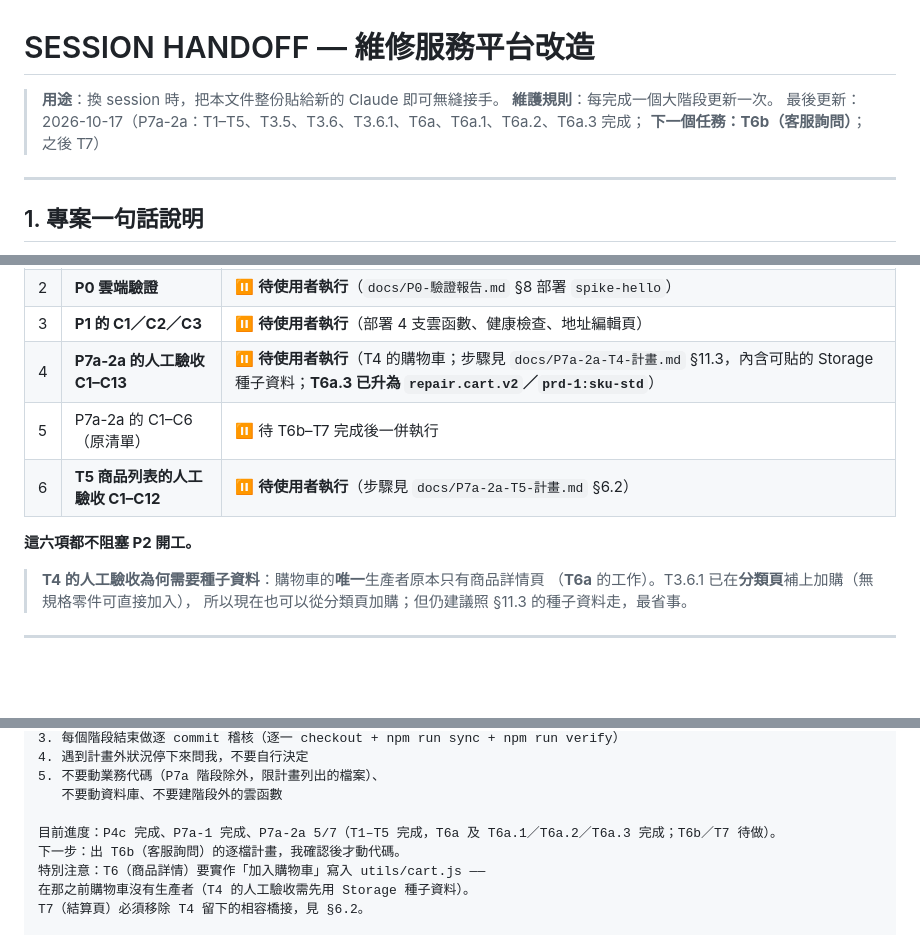
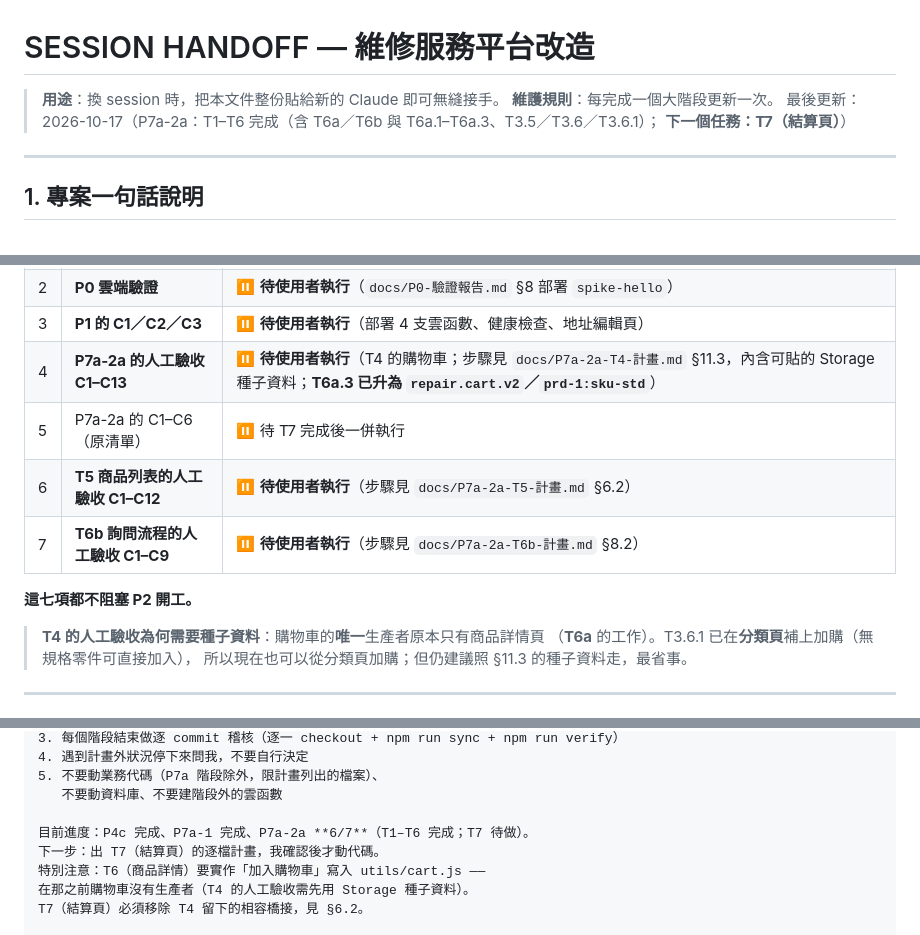
Before and after one commit to nctgitedIvan/repair_svc_app_wb, a Markdown page: docs/SESSION-HANDOFF.md, 3 parts joined by grey strips. Drawn GitHub-style; blank space fills up the shorter version.

```diff
--- a/docs/SESSION-HANDOFF.md
+++ b/docs/SESSION-HANDOFF.md
@@ -2,8 +2,8 @@
 
 > **用途**：換 session 時，把本文件整份貼給新的 Claude 即可無縫接手。
 > **維護規則**：每完成一個大階段更新一次。
-> 最後更新：2026-10-17（P7a-2a：T1–T5、T3.5、T3.6、T3.6.1、T6a、T6a.1、T6a.2、T6a.3 完成；
-> **下一個任務：T6b（客服詢問）**；之後 T7）
+> 最後更新：2026-10-17（P7a-2a：T1–T6 完成（含 T6a／T6b 與 T6a.1–T6a.3、T3.5／T3.6／T3.6.1）；
+> **下一個任務：T7（結算頁）**）
 
 ---
 
@@ -149,10 +149,11 @@
 | 2 | **P0 雲端驗證** | ⏸ **待使用者執行**（`docs/P0-驗證報告.md` §8 部署 `spike-hello`） |
 | 3 | **P1 的 C1／C2／C3** | ⏸ **待使用者執行**（部署 4 支雲函數、健康檢查、地址編輯頁） |
 | 4 | **P7a-2a 的人工驗收 C1–C13** | ⏸ **待使用者執行**（T4 的購物車；步驟見 `docs/P7a-2a-T4-計畫.md` §11.3，內含可貼的 Storage 種子資料；**T6a.3 已升為 `repair.cart.v2`／`prd-1:sku-std`**） |
-| 5 | P7a-2a 的 C1–C6（原清單） | ⏸ 待 T6b–T7 完成後一併執行 |
+| 5 | P7a-2a 的 C1–C6（原清單） | ⏸ 待 T7 完成後一併執行 |
 | 6 | **T5 商品列表的人工驗收 C1–C12** | ⏸ **待使用者執行**（步驟見 `docs/P7a-2a-T5-計畫.md` §6.2） |
+| 7 | **T6b 詢問流程的人工驗收 C1–C9** | ⏸ **待使用者執行**（步驟見 `docs/P7a-2a-T6b-計畫.md` §8.2） |
 
-**這六項都不阻塞 P2 開工。**
+**這七項都不阻塞 P2 開工。**
 
 > **T4 的人工驗收為何需要種子資料**：購物車的**唯一**生產者原本只有商品詳情頁
 > （**T6a** 的工作）。T3.6.1 已在**分類頁**補上加購（無規格零件可直接加入），
@@ -311,8 +328,8 @@ T4 為了不讓現行結算頁白屏，額外寫了一份舊格式的結算資
 5. 不要動業務代碼（P7a 階段除外，限計畫列出的檔案）、
    不要動資料庫、不要建階段外的雲函數
 
-目前進度：P4c 完成、P7a-1 完成、P7a-2a 5/7（T1–T5 完成，T6a 及 T6a.1／T6a.2／T6a.3 完成；T6b／T7 待做）。
-下一步：出 T6b（客服詢問）的逐檔計畫，我確認後才動代碼。
+目前進度：P4c 完成、P7a-1 完成、P7a-2a **6/7**（T1–T6 完成；T7 待做）。
+下一步：出 T7（結算頁）的逐檔計畫，我確認後才動代碼。
 特別注意：T6（商品詳情）要實作「加入購物車」寫入 utils/cart.js ——
 在那之前購物車沒有生產者（T4 的人工驗收需先用 Storage 種子資料）。
 T7（結算頁）必須移除 T4 留下的相容橋接，見 §6.2。
```
Also changed, not shown: other parts of docs/SESSION-HANDOFF.md (+28 -12 lines), docs/P7a-2a-T6b-計畫.md (+21 -1 lines), docs/P7a-2a-計畫.md (+21 -9 lines).
